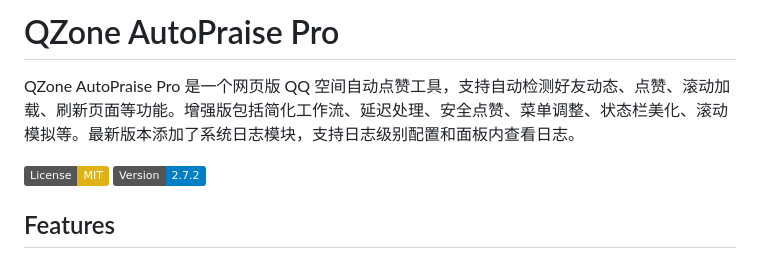
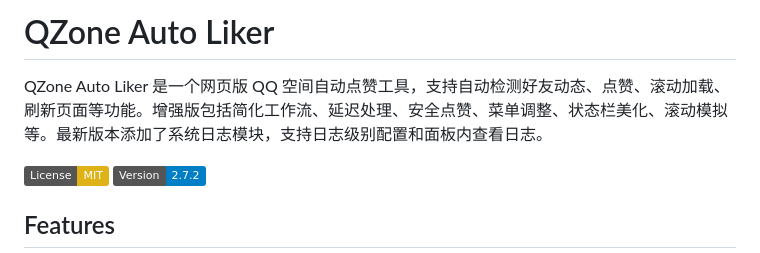
Before and after one commit to llulun/qzone-praise-automator, a Markdown page: README.md, the part around the change. GitHub-like rendering; badges without logos.

```diff
--- a/README.md
+++ b/README.md
@@ -1,6 +1,6 @@
-# QZone AutoPraise Pro
+# QZone Auto Liker
 
-QZone AutoPraise Pro 是一个网页版 QQ 空间自动点赞工具，支持自动检测好友动态、点赞、滚动加载、刷新页面等功能。增强版包括简化工作流、延迟处理、安全点赞、菜单调整、状态栏美化、滚动模拟等。最新版本添加了系统日志模块，支持日志级别配置和面板内查看日志。
+QZone Auto Liker 是一个网页版 QQ 空间自动点赞工具，支持自动检测好友动态、点赞、滚动加载、刷新页面等功能。增强版包括简化工作流、延迟处理、安全点赞、菜单调整、状态栏美化、滚动模拟等。最新版本添加了系统日志模块，支持日志级别配置和面板内查看日志。
 
 [![License: MIT](https://img.shields.io/badge/License-MIT-yellow.svg)](https://opensource.org/licenses/MIT)
 [![Version](https://img.shields.io/badge/Version-2.7.2-blue.svg)](https://github.com/llulun/qzone-autopraise-pro/releases/tag/v2.7.2)
```
